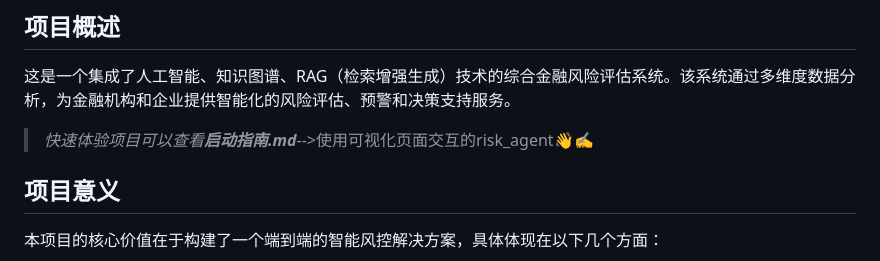
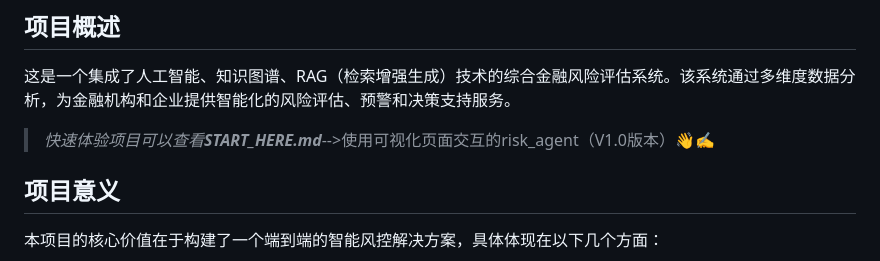
Before and after one commit to 1iyouzhen/risk_agent, a Markdown page: README.md, the part around the change. GitHub-like rendering.

```diff
--- a/README.md
+++ b/README.md
@@ -4,7 +4,7 @@
 
 这是一个集成了人工智能、知识图谱、RAG（检索增强生成）技术的综合金融风险评估系统。该系统通过多维度数据分析，为金融机构和企业提供智能化的风险评估、预警和决策支持服务。
 
->*快速体验项目可以查看**启动指南.md***-->使用可视化页面交互的risk_agent👋✍️
+>*快速体验项目可以查看**START_HERE.md***-->使用可视化页面交互的risk_agent（V1.0版本）👋✍️
 
 ## 项目意义
 
```
